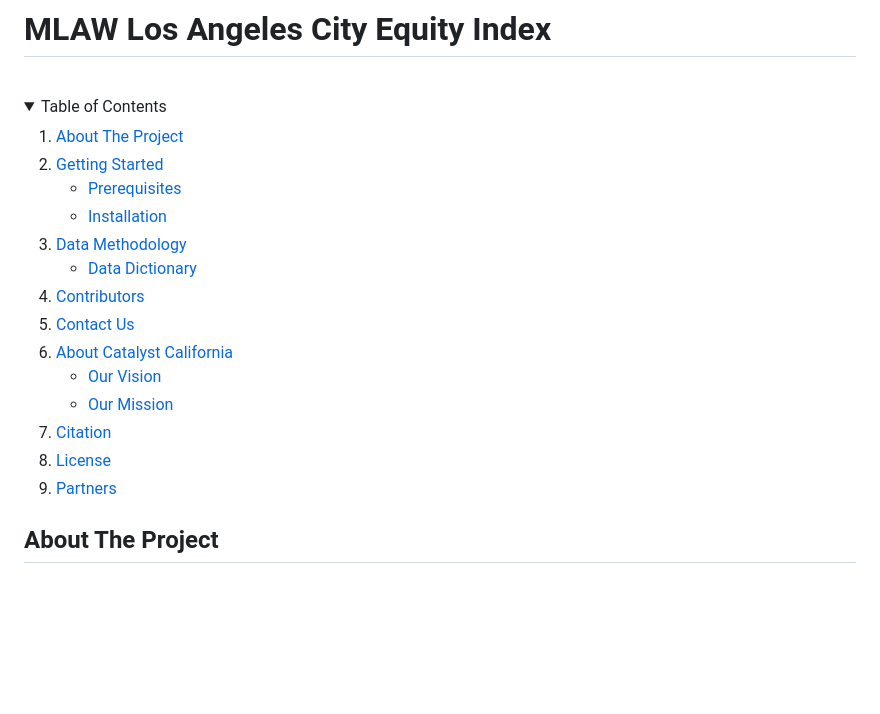
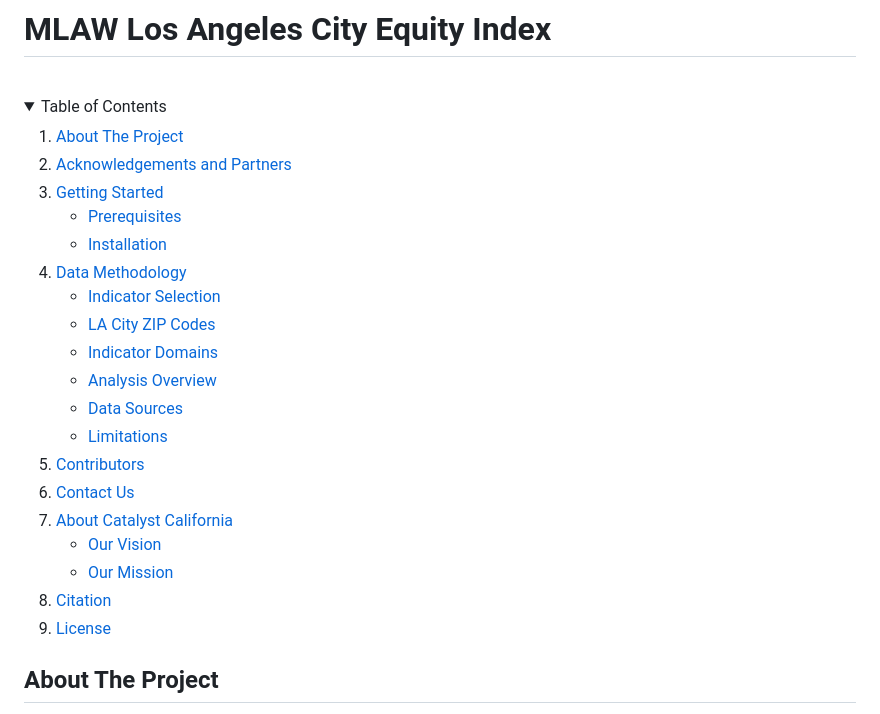
Before and after one commit to catalystcalifornia/mlaw, a Markdown page: README.md, the part around the change. GitHub-like rendering; folded sections open; blank space fills up the shorter version.

Commit message:
Update readme table of contents to reflect current sections

```diff
--- a/README.md
+++ b/README.md
@@ -7,6 +7,7 @@
   <ol>
     <li>
       <a href="#about-the-project">About The Project</a></li>
+       <li><a href="#acknowledgements-and-partners">Acknowledgements and Partners</a>
     <li><a href="#getting-started">Getting Started</a>
       <ul>
         <li><a href="#prerequisites">Prerequisites</a></li>
@@ -15,7 +16,12 @@
     </li>
     <li><a href="#data-methodology">Data Methodology</a>
       <ul>
-        <li><a href="#data-dictionary">Data Dictionary</a></li>
+        <li><a href="#indicator-selection">Indicator Selection</a></li>
+        <li><a href="#la-city-zip-codes">LA City ZIP Codes</a></li>
+         <li><a href="#indicator-domains">Indicator Domains</a></li>
+         <li><a href="#analysis-overview">Analysis Overview</a></li>
+         <li><a href="#data-sources">Data Sources</a></li>
+         <li><a href="#limitations">Limitations</a></li>
       </ul>
     </li>
     <li><a href="#contributors">Contributors</a></li>
@@ -28,7 +34,6 @@
     </li>
     <li><a href="#citation">Citation</a></li>
     <li><a href="#license">License</a></li>
-    <li><a href="#partners">Partners</a></li>
   </ol>
 </details>
 
```
